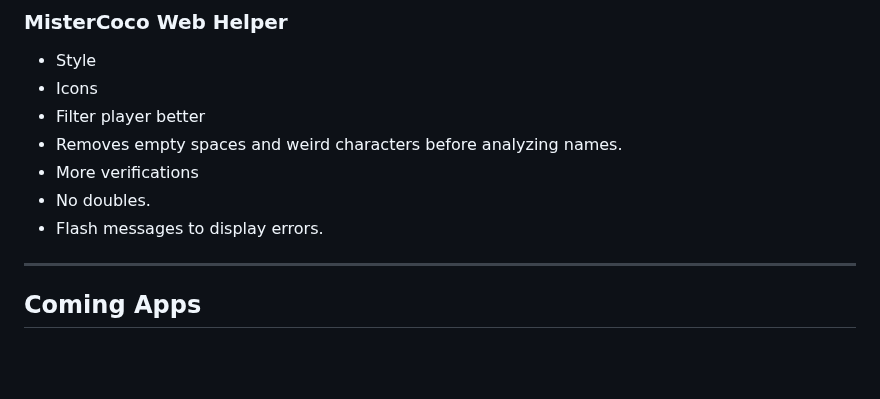
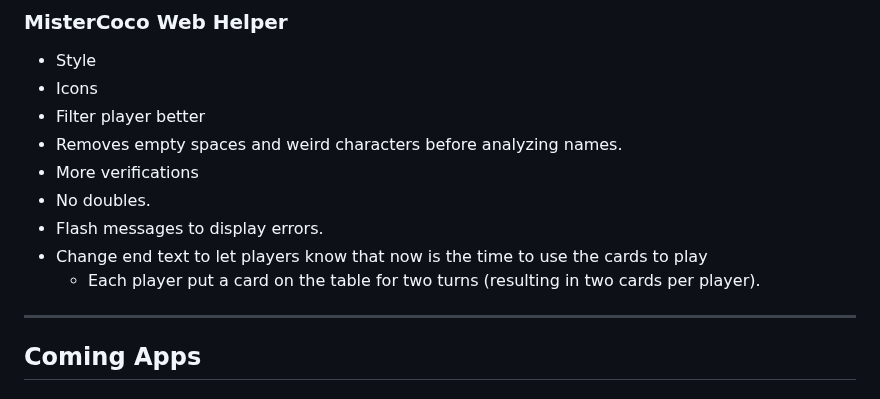
Before and after one commit to rekky1aws/wii-menu-recreation, a Markdown page: TODO.md, the part around the change. GitHub-like rendering; blank space fills up the shorter version.

Commit message:
TODO Update

```diff
--- a/TODO.md
+++ b/TODO.md
@@ -92,6 +92,8 @@
  + More verifications
   + No doubles.
  + Flash messages to display errors.
+ + Change end text to let players know that now is the time to use the cards to play
+    + Each player put a card on the table for two turns (resulting in two cards per player).
 
 ---
 
```
